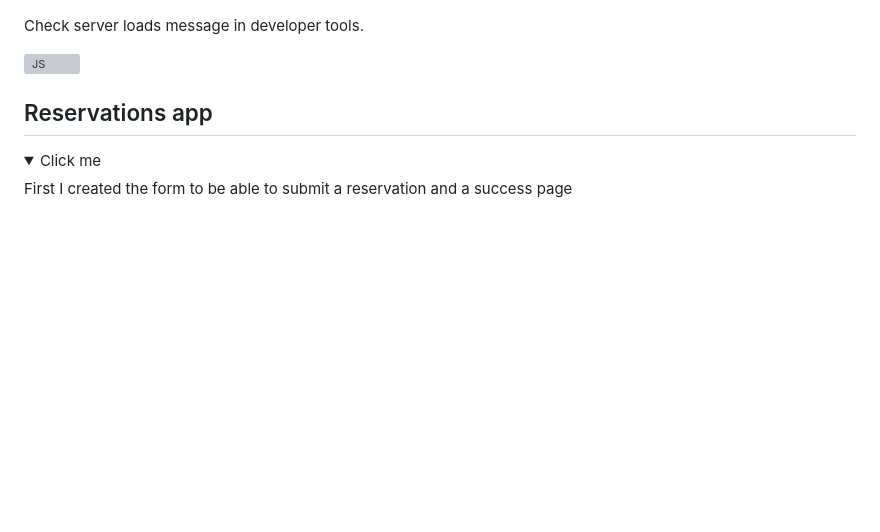
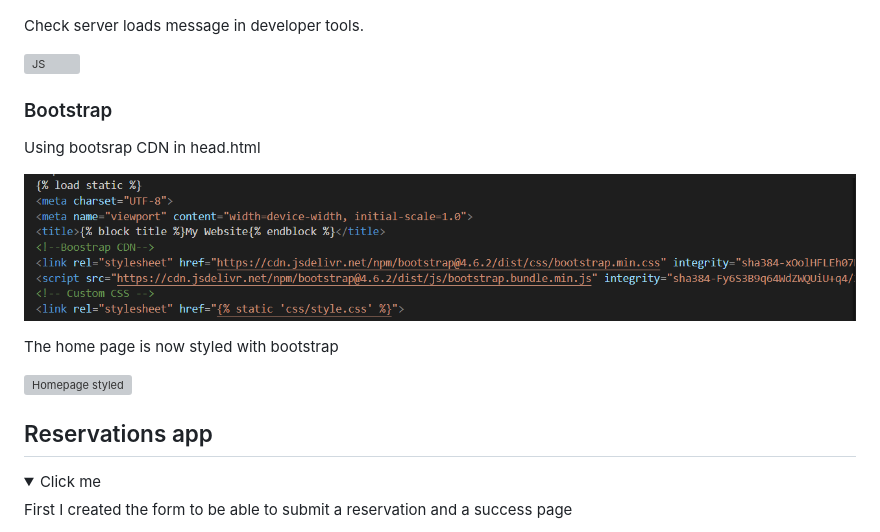
Before and after one commit to DanParkinson/project-4-django, a Markdown page: TESTING.md, the part around the change. GitHub-like rendering; pictures changed too: docs/testing/Bootstrap01.png (added); folded sections open; blank space fills up the shorter version; grey boxes are pictures that could not be loaded.

Commit message:
TESTING.md bootstrap

```diff
--- a/TESTING.md
+++ b/TESTING.md
@@ -105,6 +105,19 @@ Connect script.js to base.html.
 Check server loads message in developer tools.
 
 ![JS](docs/heroku_deployment/26-jsmessage.png)
+
+### Bootstrap
+
+Using bootsrap CDN in head.html
+
+![Boottsrap CDN](docs/testing/Bootstrap01.png)
+
+The home page is now styled with bootstrap
+
+
+![Homepage styled](docs/testing/Bootstrap02.png)
+
+
 
 </details>
 
```
Also changed, not shown: docs/testing/bootstrap02.png (added).
